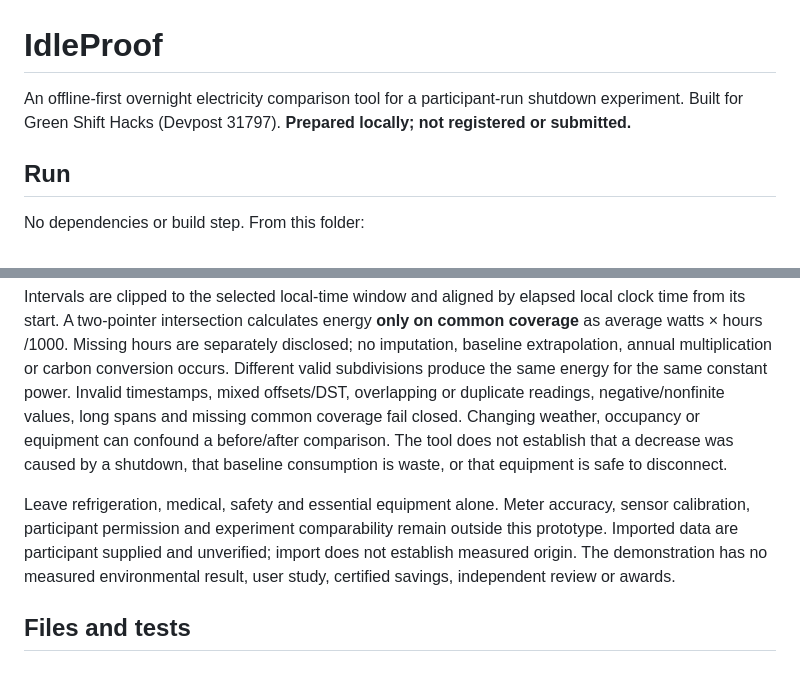
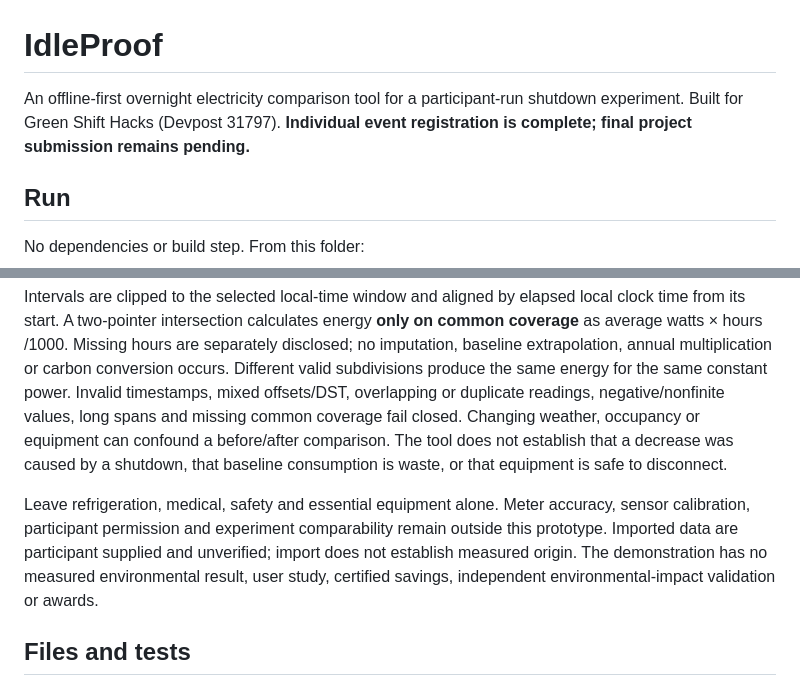
Before and after one commit to estona815/idleproof-green-shift-2026, a Markdown page: README.md, 2 parts joined by grey strips. Drawn GitHub-style.

Commit message:
Record event registration and clarify validation scope

```diff
--- a/README.md
+++ b/README.md
@@ -1,6 +1,6 @@
 # IdleProof
 
-An offline-first overnight electricity comparison tool for a participant-run shutdown experiment. Built for Green Shift Hacks (Devpost 31797). **Prepared locally; not registered or submitted.**
+An offline-first overnight electricity comparison tool for a participant-run shutdown experiment. Built for Green Shift Hacks (Devpost 31797). **Individual event registration is complete; final project submission remains pending.**
 
 ## Run
 
@@ -32,7 +32,7 @@ start,end,watts,phase
 
 Intervals are clipped to the selected local-time window and aligned by elapsed local clock time from its start. A two-pointer intersection calculates energy **only on common coverage** as average watts × hours /1000. Missing hours are separately disclosed; no imputation, baseline extrapolation, annual multiplication or carbon conversion occurs. Different valid subdivisions produce the same energy for the same constant power. Invalid timestamps, mixed offsets/DST, overlapping or duplicate readings, negative/nonfinite values, long spans and missing common coverage fail closed. Changing weather, occupancy or equipment can confound a before/after comparison. The tool does not establish that a decrease was caused by a shutdown, that baseline consumption is waste, or that equipment is safe to disconnect.
 
-Leave refrigeration, medical, safety and essential equipment alone. Meter accuracy, sensor calibration, participant permission and experiment comparability remain outside this prototype. Imported data are participant supplied and unverified; import does not establish measured origin. The demonstration has no measured environmental result, user study, certified savings, independent review or awards.
+Leave refrigeration, medical, safety and essential equipment alone. Meter accuracy, sensor calibration, participant permission and experiment comparability remain outside this prototype. Imported data are participant supplied and unverified; import does not establish measured origin. The demonstration has no measured environmental result, user study, certified savings, independent environmental-impact validation or awards.
 
 ## Files and tests
 
```
